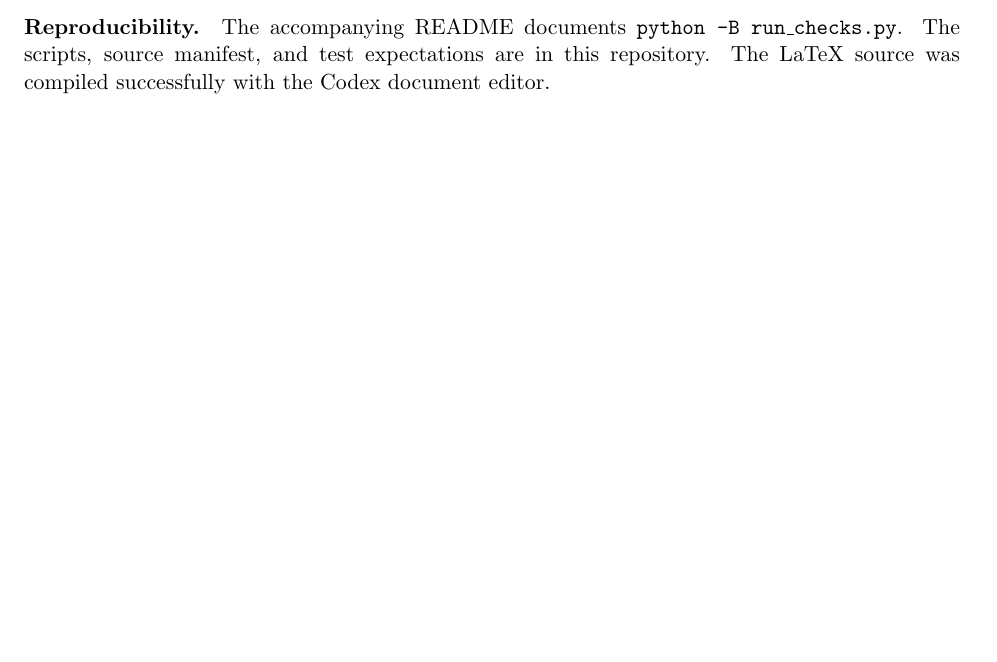
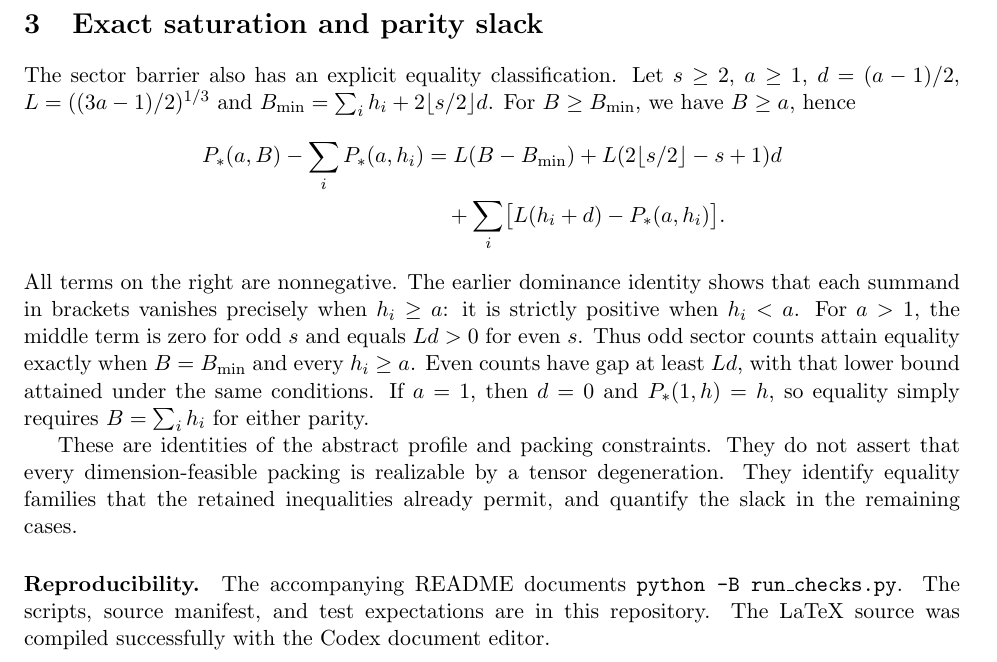
Before and after one commit to rohanarun/matrix-multiplication-sector-barrier, a LaTeX document (proof.tex): part of page 2 of 2 before the commit and part of page 3 of 3 after it, cut at the place of the change, the shorter picture padded with empty space. Compiled offline with pdfLaTeX.

Commit message:
Classify equality and strict slack in the sector barrier

```diff
--- a/proof.tex
+++ b/proof.tex
@@ -126,6 +126,32 @@ tensor identities, and stronger information retained before symmetrization.
 No improved matrix-multiplication exponent is claimed.
 
 
+\section{Exact saturation and parity slack}
+The sector barrier also has an explicit equality classification.
+Let $s\ge2$, $a\ge1$, $d=(a-1)/2$, $L=((3a-1)/2)^{1/3}$ and
+$B_{\min}=\sum_i h_i+2\lfloor s/2\rfloor d$. For $B\ge B_{\min}$,
+we have $B\ge a$, hence
+\begin{align*}
+ P_*(a,B)-\sum_i P_*(a,h_i)
+ &=L(B-B_{\min})
+   +L(2\lfloor s/2\rfloor-s+1)d\\
+ &\quad+\sum_i\bigl[L(h_i+d)-P_*(a,h_i)\bigr].
+\end{align*}
+All terms on the right are nonnegative. The earlier dominance identity
+shows that each summand in brackets vanishes precisely when $h_i\ge a$:
+it is strictly positive when $h_i<a$. For $a>1$, the middle term is zero
+for odd $s$ and equals $Ld>0$ for even $s$. Thus odd sector counts attain
+equality exactly when $B=B_{\min}$ and every $h_i\ge a$. Even counts
+have gap at least $Ld$, with that lower bound attained under the same
+conditions. If $a=1$, then $d=0$ and $P_*(1,h)=h$, so equality simply
+requires $B=\sum_i h_i$ for either parity.
+
+These are identities of the abstract profile and packing constraints.
+They do not assert that every dimension-feasible packing is realizable
+by a tensor degeneration. They identify equality families that the
+retained inequalities already permit, and quantify the slack in the
+remaining cases.
+
 \paragraph{Reproducibility.}
 The accompanying README documents \texttt{python -B run\_checks.py}.
 The scripts, source manifest, and test expectations are in this repository.
```
Also changed, not shown: README.md, 1 other file.
